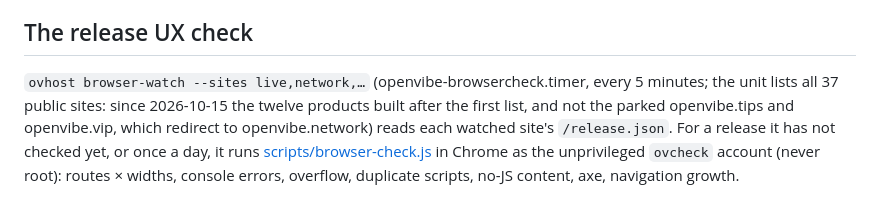
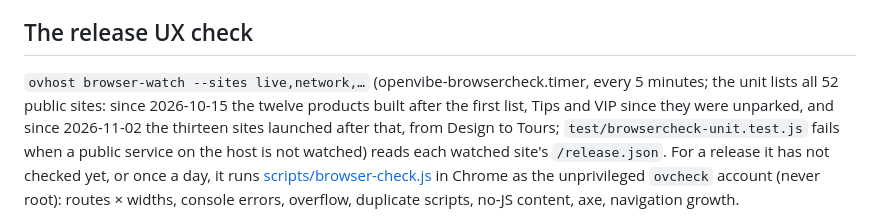
Before and after one commit to OpenVibers/OpenVibe.Host, a Markdown page: docs/operator-alerts.md, the part around the change. Rendered like a GitHub page.

Commit message:
operator-alerts: the release check watches 52 sites

```diff
--- a/docs/operator-alerts.md
+++ b/docs/operator-alerts.md
@@ -34,9 +34,10 @@ Prometheus (127.0.0.1:9090)  ──GET /api/v1/alerts──▶  ovhost alerts re
 
 ## The release UX check
 
-`ovhost browser-watch --sites live,network,…` (openvibe-browsercheck.timer, every 5 minutes; the unit lists all 37
-public sites: since 2026-10-15 the twelve products built after the first list, and not the parked openvibe.tips and
-openvibe.vip, which redirect to openvibe.network) reads each watched site's
+`ovhost browser-watch --sites live,network,…` (openvibe-browsercheck.timer, every 5 minutes; the unit lists all 52
+public sites: since 2026-10-15 the twelve products built after the first list, Tips and VIP since they were unparked,
+and since 2026-11-02 the thirteen sites launched after that, from Design to Tours; `test/browsercheck-unit.test.js`
+fails when a public service on the host is not watched) reads each watched site's
 `/release.json`. For a release it has not checked yet, or once a day, it runs
 [scripts/browser-check.js](../scripts/browser-check.js) in Chrome as the unprivileged `ovcheck` account (never
 root): routes × widths, console errors, overflow, duplicate scripts, no-JS content, axe, navigation growth.
```
